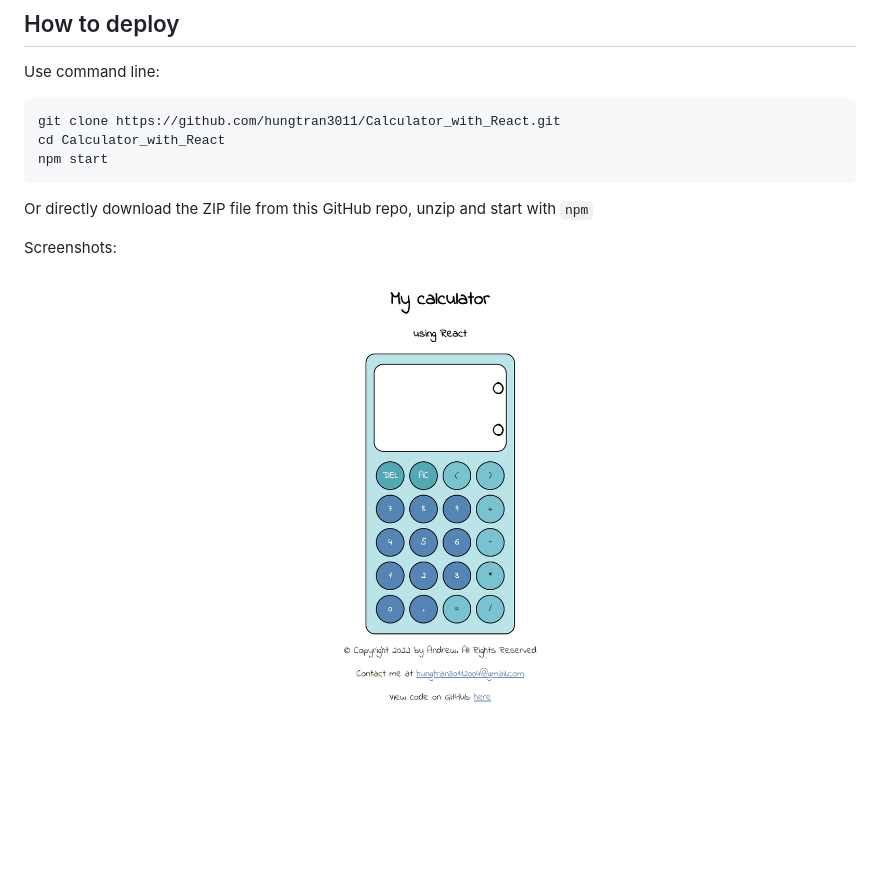
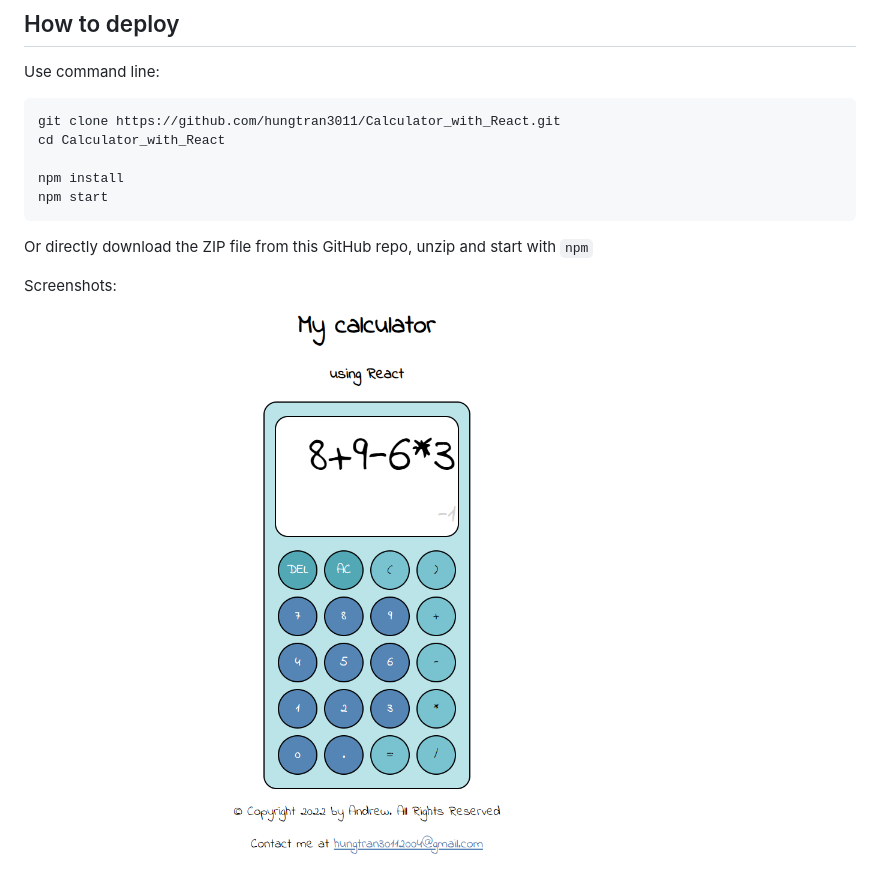
Before and after one commit to hungtran3011/Calculator_with_React, a Markdown page: README.md, the part around the change. GitHub-like rendering; pictures changed too: screenshots/screenshot2.png (added); blank space fills up the shorter version.

Commit message:
minor bug fixes and README update

````diff
--- a/README.md
+++ b/README.md
@@ -10,10 +10,12 @@ Use command line:
 ```
 git clone https://github.com/hungtran3011/Calculator_with_React.git
 cd Calculator_with_React
+
+npm install
 npm start
 ```
 
 Or directly download the ZIP file from this GitHub repo, unzip and start with `npm`
 
 Screenshots:
-![img.png](screenshot1.png)
+![img.png](screenshots/screenshot2.png)
````
Also changed, not shown: screenshots/screenshot1.png (renamed from screenshot1.png), 9 other files.
